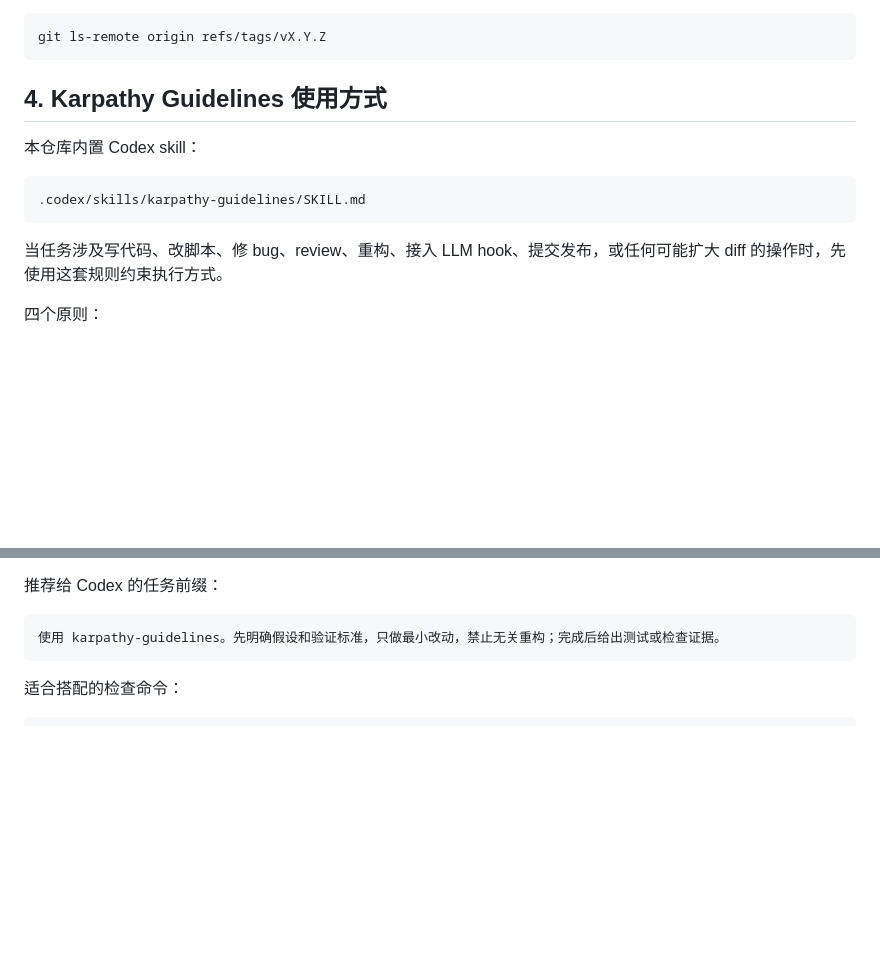
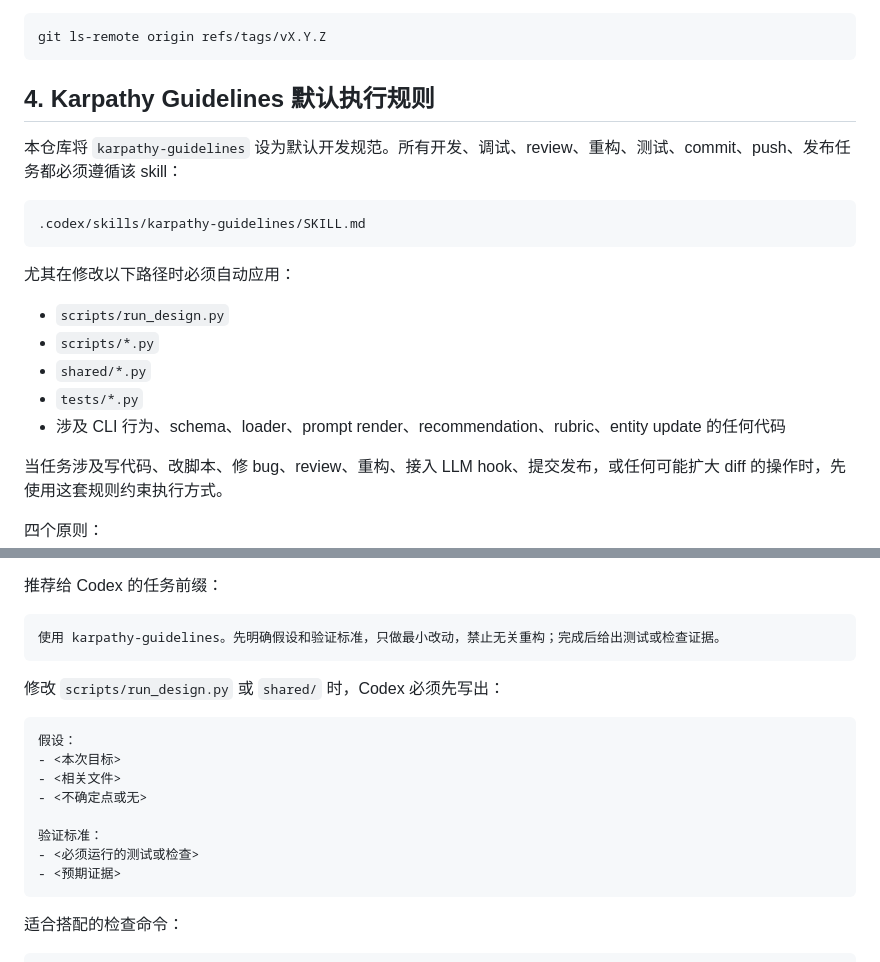
Before and after one commit to marsming4032351-star/ai-design-skill-lab, a Markdown page: docs/CODEX_GUIDE.md, 2 parts joined by grey strips. Rendered like a GitHub page; blank space fills up the shorter version.

Commit message:
docs(codex): make karpathy guidelines default

````diff
--- a/docs/CODEX_GUIDE.md
+++ b/docs/CODEX_GUIDE.md
@@ -324,13 +324,21 @@ git push origin vX.Y.Z
 git ls-remote origin refs/tags/vX.Y.Z
 ```
 
-## 4. Karpathy Guidelines 使用方式
+## 4. Karpathy Guidelines 默认执行规则
 
-本仓库内置 Codex skill：
+本仓库将 `karpathy-guidelines` 设为默认开发规范。所有开发、调试、review、重构、测试、commit、push、发布任务都必须遵循该 skill：
 
 ```text
 .codex/skills/karpathy-guidelines/SKILL.md
 ```
+
+尤其在修改以下路径时必须自动应用：
+
+- `scripts/run_design.py`
+- `scripts/*.py`
+- `shared/*.py`
+- `tests/*.py`
+- 涉及 CLI 行为、schema、loader、prompt render、recommendation、rubric、entity update 的任何代码
 
 当任务涉及写代码、改脚本、修 bug、review、重构、接入 LLM hook、提交发布，或任何可能扩大 diff 的操作时，先使用这套规则约束执行方式。
 
@@ -345,6 +353,19 @@ git ls-remote origin refs/tags/vX.Y.Z
 
 ```text
 使用 karpathy-guidelines。先明确假设和验证标准，只做最小改动，禁止无关重构；完成后给出测试或检查证据。
+```
+
+修改 `scripts/run_design.py` 或 `shared/` 时，Codex 必须先写出：
+
+```text
+假设：
+- <本次目标>
+- <相关文件>
+- <不确定点或无>
+
+验证标准：
+- <必须运行的测试或检查>
+- <预期证据>
 ```
 
 适合搭配的检查命令：
````
Also changed, not shown: 1 other file.
